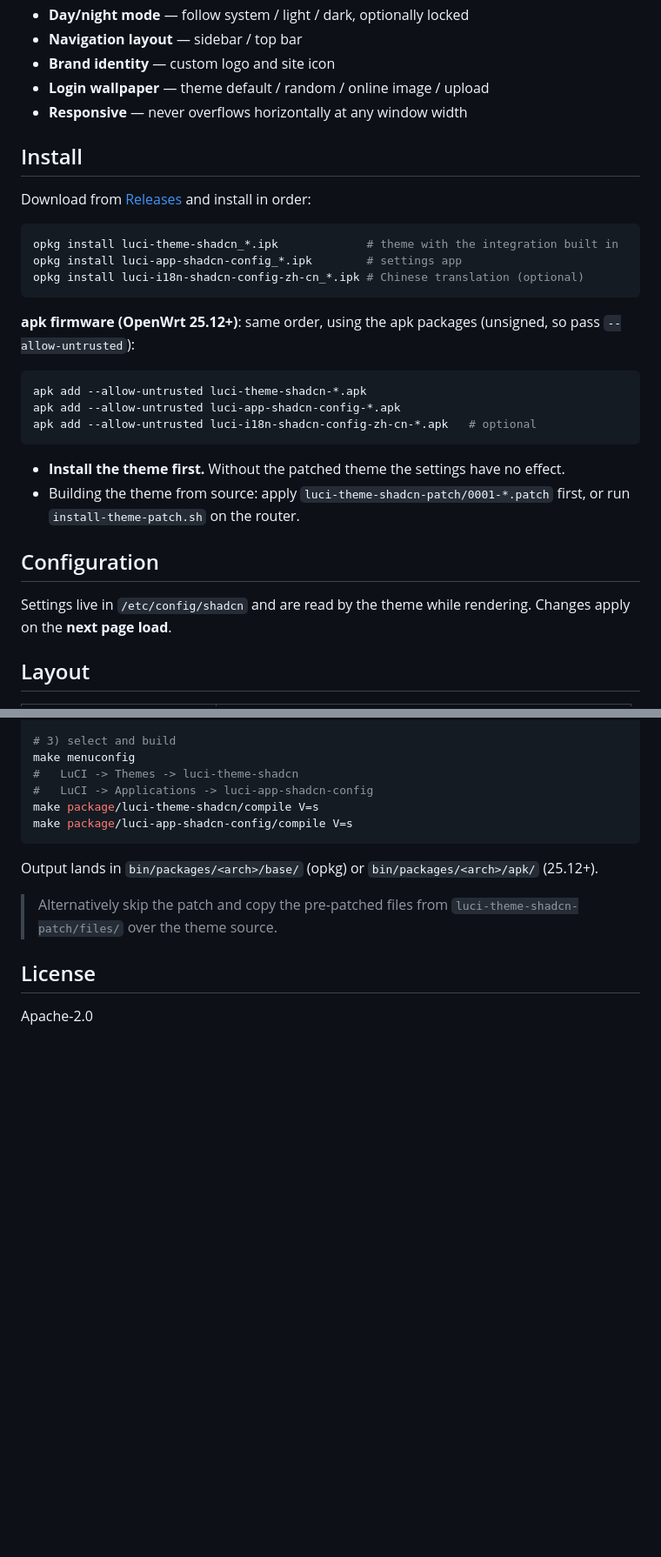
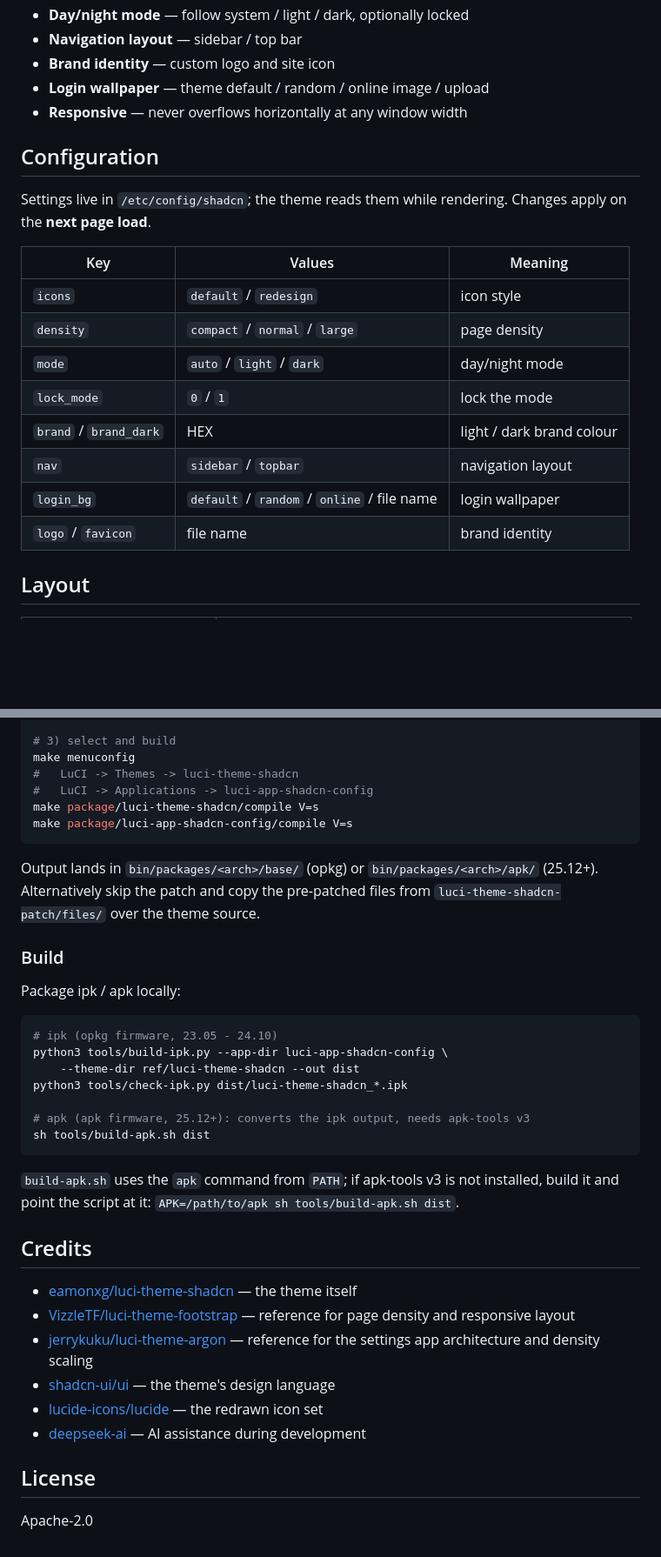
Before and after one commit to TomatoNuNu/luci-app-shadcn-config, a Markdown page: README.en.md, 2 parts joined by grey strips. Shown at 87% size. GitHub-like rendering; blank space fills up the shorter version.

````diff
--- a/README.en.md
+++ b/README.en.md
@@ -15,30 +15,20 @@ Web settings for the [luci-theme-shadcn](https://github.com/eamonxg/luci-theme-s
 - **Login wallpaper** — theme default / random / online image / upload
 - **Responsive** — never overflows horizontally at any window width
 
-## Install
-
-Download from [Releases](../../releases) and install in order:
-
-```sh
-opkg install luci-theme-shadcn_*.ipk             # theme with the integration built in
-opkg install luci-app-shadcn-config_*.ipk        # settings app
-opkg install luci-i18n-shadcn-config-zh-cn_*.ipk # Chinese translation (optional)
-```
-
-**apk firmware (OpenWrt 25.12+)**: same order, using the apk packages (unsigned, so pass `--allow-untrusted`):
-
-```sh
-apk add --allow-untrusted luci-theme-shadcn-*.apk
-apk add --allow-untrusted luci-app-shadcn-config-*.apk
-apk add --allow-untrusted luci-i18n-shadcn-config-zh-cn-*.apk   # optional
-```
-
-- **Install the theme first.** Without the patched theme the settings have no effect.
-- Building the theme from source: apply `luci-theme-shadcn-patch/0001-*.patch` first, or run `install-theme-patch.sh` on the router.
-
 ## Configuration
 
-Settings live in `/etc/config/shadcn` and are read by the theme while rendering. Changes apply on the **next page load**.
+Settings live in `/etc/config/shadcn`; the theme reads them while rendering. Changes apply on the **next page load**.
+
+| Key | Values | Meaning |
+| --- | --- | --- |
+| `icons` | `default` / `redesign` | icon style |
+| `density` | `compact` / `normal` / `large` | page density |
+| `mode` | `auto` / `light` / `dark` | day/night mode |
+| `lock_mode` | `0` / `1` | lock the mode |
+| `brand` / `brand_dark` | HEX | light / dark brand colour |
+| `nav` | `sidebar` / `topbar` | navigation layout |
+| `login_bg` | `default` / `random` / `online` / file name | login wallpaper |
+| `logo` / `favicon` | file name | brand identity |
 
 ## Layout
 
@@ -84,9 +85,34 @@ make package/luci-app-shadcn-config/compile V=s
 ```
 
 Output lands in `bin/packages/<arch>/base/` (opkg) or `bin/packages/<arch>/apk/` (25.12+).
+Alternatively skip the patch and copy the pre-patched files from `luci-theme-shadcn-patch/files/`
+over the theme source.
 
-> Alternatively skip the patch and copy the pre-patched files from `luci-theme-shadcn-patch/files/`
-> over the theme source.
+### Build
+
+Package ipk / apk locally:
+
+```sh
+# ipk (opkg firmware, 23.05 - 24.10)
+python3 tools/build-ipk.py --app-dir luci-app-shadcn-config \
+    --theme-dir ref/luci-theme-shadcn --out dist
+python3 tools/check-ipk.py dist/luci-theme-shadcn_*.ipk
+
+# apk (apk firmware, 25.12+): converts the ipk output, needs apk-tools v3
+sh tools/build-apk.sh dist
+```
+
+`build-apk.sh` uses the `apk` command from `PATH`; if apk-tools v3 is not installed,
+build it and point the script at it: `APK=/path/to/apk sh tools/build-apk.sh dist`.
+
+## Credits
+
+- [eamonxg/luci-theme-shadcn](https://github.com/eamonxg/luci-theme-shadcn) — the theme itself
+- [VizzleTF/luci-theme-footstrap](https://github.com/VizzleTF/luci-theme-footstrap) — reference for page density and responsive layout
+- [jerrykuku/luci-theme-argon](https://github.com/jerrykuku/luci-theme-argon) — reference for the settings app architecture and density scaling
+- [shadcn-ui/ui](https://github.com/shadcn-ui/ui) — the theme's design language
+- [lucide-icons/lucide](https://github.com/lucide-icons/lucide) — the redrawn icon set
+- [deepseek-ai](https://github.com/deepseek-ai) — AI assistance during development
 
 ## License
 
````
Also changed, not shown: other parts of README.en.md (+22 -11 lines), README.md (+59 -33 lines).
